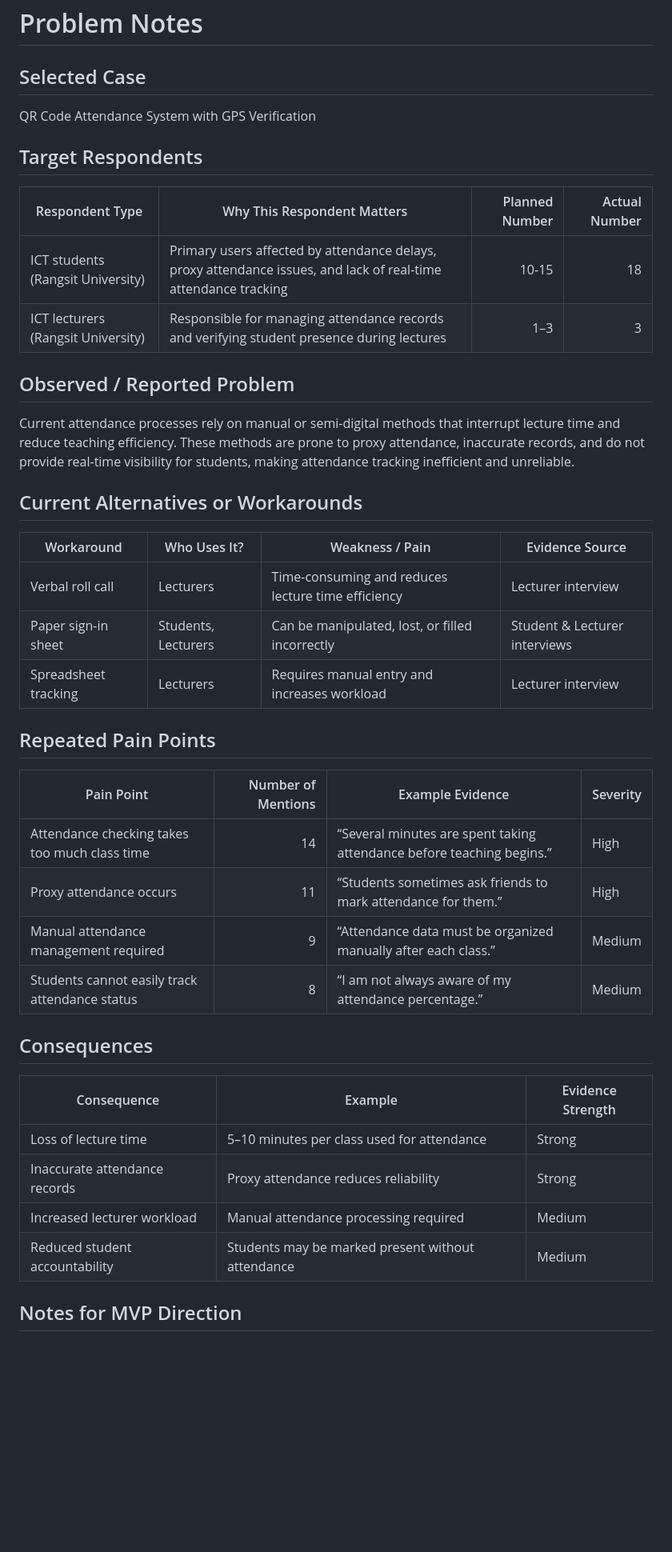
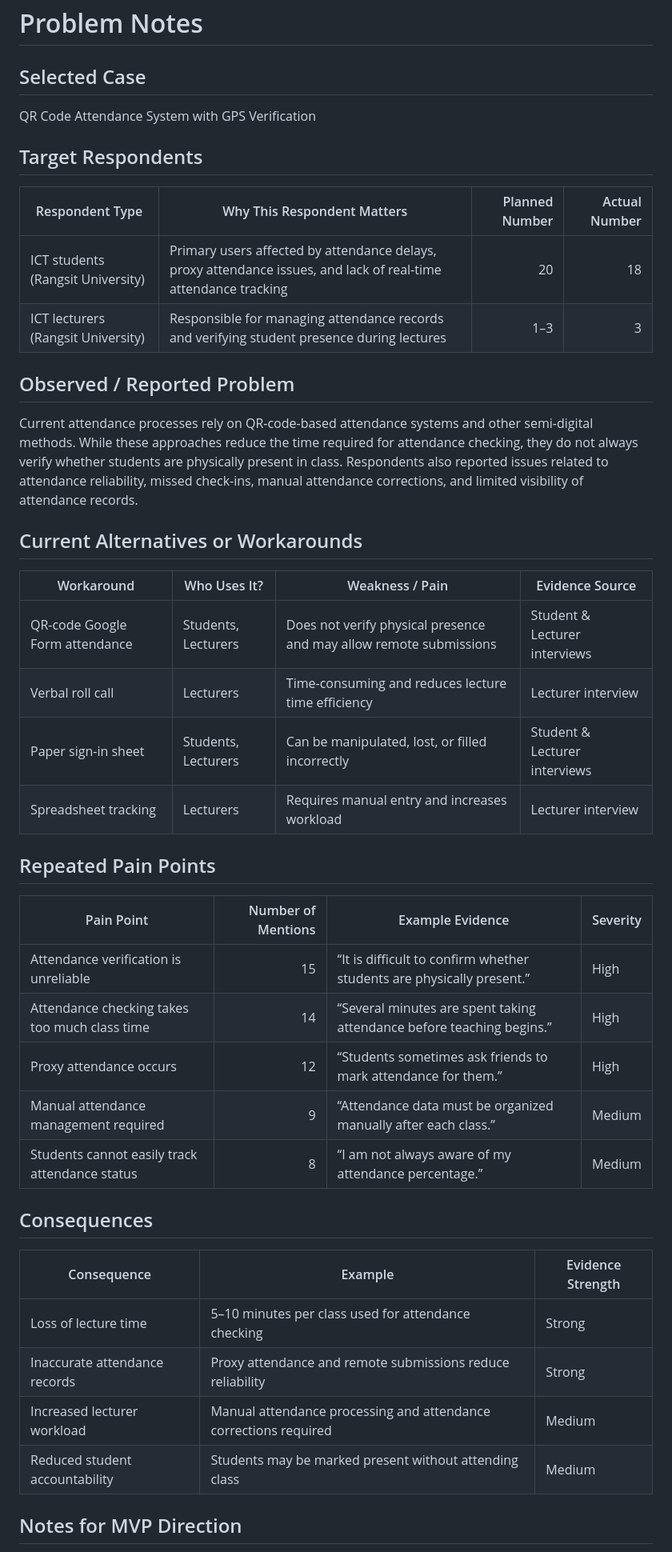
Before and after one commit to itsrosalyn/ICT105-TechTitans-MVP, a Markdown page: docs/problem-notes.md, the part around one of its changes. Shown at 80% size. GitHub-like rendering; blank space fills up the shorter version.

```diff
--- a/docs/problem-notes.md
+++ b/docs/problem-notes.md
@@ -1,38 +1,46 @@
 # Problem Notes
 
 ## Selected Case
+
 QR Code Attendance System with GPS Verification
 
 ## Target Respondents
+
 | Respondent Type                    | Why This Respondent Matters                                                                                     | Planned Number | Actual Number |
 | ---------------------------------- | --------------------------------------------------------------------------------------------------------------- | -------------: | ------------: |
-| ICT students (Rangsit University)  | Primary users affected by attendance delays, proxy attendance issues, and lack of real-time attendance tracking |          10-15 |            18 |
+| ICT students (Rangsit University)  | Primary users affected by attendance delays, proxy attendance issues, and lack of real-time attendance tracking |          20    |            18 |
 | ICT lecturers (Rangsit University) | Responsible for managing attendance records and verifying student presence during lectures                      |            1–3 |             3 |
 
 ## Observed / Reported Problem
-Current attendance processes rely on manual or semi-digital methods that interrupt lecture time and reduce teaching efficiency. These methods are prone to proxy attendance, inaccurate records, and do not provide real-time visibility for students, making attendance tracking inefficient and unreliable.
+
+Current attendance processes rely on QR-code-based attendance systems and other semi-digital methods. While these approaches reduce the time required for attendance checking, they do not always verify whether students are physically present in class. Respondents also reported issues related to attendance reliability, missed check-ins, manual attendance corrections, and limited visibility of attendance records.
 
 ## Current Alternatives or Workarounds
-| Workaround           | Who Uses It?        | Weakness / Pain                                    | Evidence Source               |
-| -------------------- | ------------------- | -------------------------------------------------- | ----------------------------- |
-| Verbal roll call     | Lecturers           | Time-consuming and reduces lecture time efficiency | Lecturer interview            |
-| Paper sign-in sheet  | Students, Lecturers | Can be manipulated, lost, or filled incorrectly    | Student & Lecturer interviews |
-| Spreadsheet tracking | Lecturers           | Requires manual entry and increases workload       | Lecturer interview            |
+
+| Workaround                     | Who Uses It?        | Weakness / Pain                                                    | Evidence Source               |
+| ------------------------------ | ------------------- | ------------------------------------------------------------------ | ----------------------------- |
+| QR-code Google Form attendance | Students, Lecturers | Does not verify physical presence and may allow remote submissions | Student & Lecturer interviews |
+| Verbal roll call               | Lecturers           | Time-consuming and reduces lecture time efficiency                 | Lecturer interview            |
+| Paper sign-in sheet            | Students, Lecturers | Can be manipulated, lost, or filled incorrectly                    | Student & Lecturer interviews |
+| Spreadsheet tracking           | Lecturers           | Requires manual entry and increases workload                       | Lecturer interview            |
 
 ## Repeated Pain Points
+
 | Pain Point                                     | Number of Mentions | Example Evidence                                                      | Severity |
 | ---------------------------------------------- | -----------------: | --------------------------------------------------------------------- | -------- |
+| Attendance verification is unreliable          |                 15 | “It is difficult to confirm whether students are physically present.” | High     |
 | Attendance checking takes too much class time  |                 14 | “Several minutes are spent taking attendance before teaching begins.” | High     |
-| Proxy attendance occurs                        |                 11 | “Students sometimes ask friends to mark attendance for them.”         | High     |
+| Proxy attendance occurs                        |                 12 | “Students sometimes ask friends to mark attendance for them.”         | High     |
 | Manual attendance management required          |                  9 | “Attendance data must be organized manually after each class.”        | Medium   |
 | Students cannot easily track attendance status |                  8 | “I am not always aware of my attendance percentage.”                  | Medium   |
 
 ## Consequences
-| Consequence                    | Example                                           | Evidence Strength |
-| ------------------------------ | ------------------------------------------------- | ----------------- |
-| Loss of lecture time           | 5–10 minutes per class used for attendance        | Strong            |
-| Inaccurate attendance records  | Proxy attendance reduces reliability              | Strong            |
-| Increased lecturer workload    | Manual attendance processing required             | Medium            |
-| Reduced student accountability | Students may be marked present without attendance | Medium            |
+
+| Consequence                    | Example                                                          | Evidence Strength |
+| ------------------------------ | ---------------------------------------------------------------- | ----------------- |
+| Loss of lecture time           | 5–10 minutes per class used for attendance checking              | Strong            |
+| Inaccurate attendance records  | Proxy attendance and remote submissions reduce reliability       | Strong            |
+| Increased lecturer workload    | Manual attendance processing and attendance corrections required | Medium            |
+| Reduced student accountability | Students may be marked present without attending class           | Medium            |
 
 ## Notes for MVP Direction
```
Also changed, not shown: other parts of docs/problem-notes.md (+10 -8 lines).
